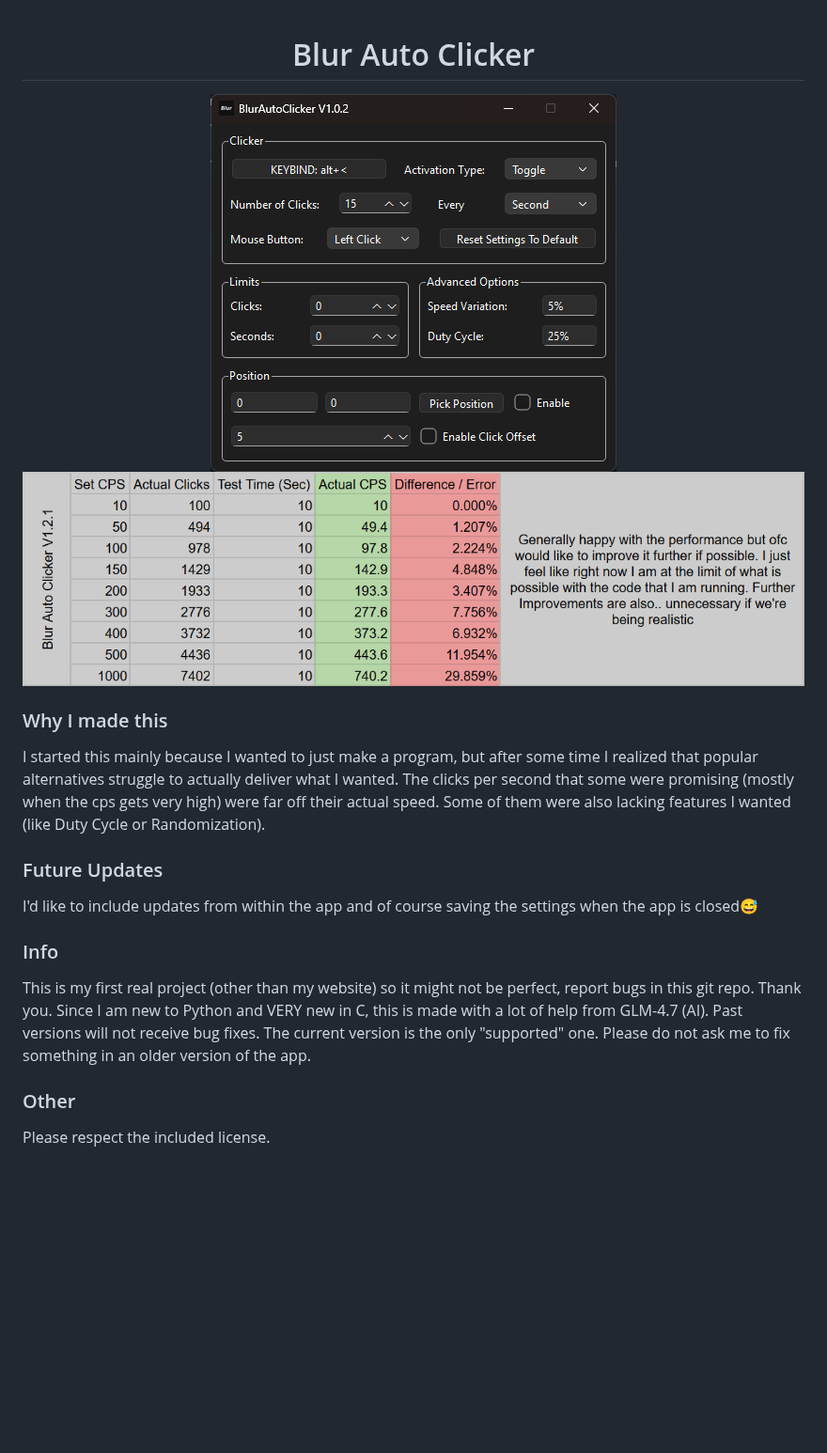
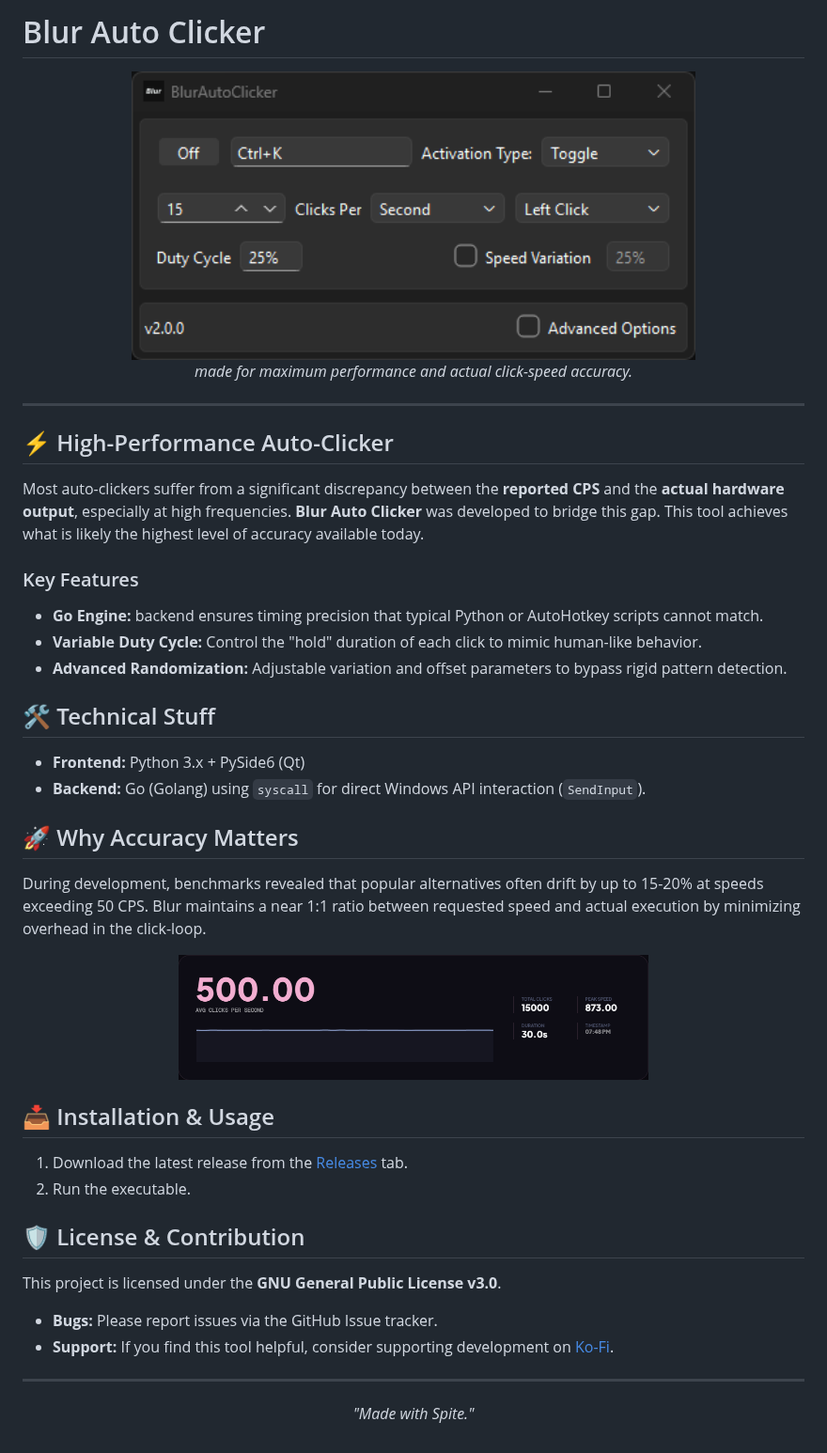
Before and after one commit to Blur009/Blur-AutoClicker, a Markdown page: Readme.md, the part around the change. Shown at 94% size. Rendered like a GitHub page; pictures changed too: Resources/AutoClickerPreview.png, Resources/ErrorRate.png (added), Resources/V1.2.1ErrorRate.png (deleted); blank space fills up the shorter version.

Commit message:
Version 2.0.0 Release (View Changelog)

```diff
--- a/Readme.md
+++ b/Readme.md
@@ -1,26 +1,50 @@
+# Blur Auto Clicker
+
 <div align="center">
-    <h1>Blur Auto Clicker</h1>
-    <img src="https://github.com/Blur009/Blur-AutoClicker/blob/main/Resources/AutoClickerPreview.png" alt=""/>
-    <img src="https://github.com/Blur009/Blur-AutoClicker/blob/main/Resources/V1.2.1ErrorRate.png" alt=""/>
+    <img src="https://github.com/Blur009/Blur-AutoClicker/blob/main/Resources/AutoClickerPreview.png" alt="Blur Auto Clicker Preview" width="600"/>
+    <br>
+    <p><em>made for maximum performance and actual click-speed accuracy.</em></p>
 </div>
 
-### Why I made this
+---
 
-I started this mainly because I wanted to just make a program, but after some time I
-realized that popular alternatives struggle to actually deliver what I wanted. The clicks
-per second that some were promising (mostly when the cps gets very high) were far off
-their actual speed. Some of them were also lacking features I wanted (like Duty Cycle or
-Randomization).
+## ⚡ High-Performance Auto-Clicker
+Most auto-clickers suffer from a significant discrepancy between the **reported CPS** and the **actual hardware output**, especially at high frequencies. **Blur Auto Clicker** was developed to bridge this gap.
+This tool achieves what is likely the highest level of accuracy available today.
 
-### Future Updates
+### Key Features
+* **Go Engine:** backend ensures timing precision that typical Python or AutoHotkey scripts cannot match.
+* **Variable Duty Cycle:** Control the "hold" duration of each click to mimic human-like behavior.
+* **Advanced Randomization:** Adjustable variation and offset parameters to bypass rigid pattern detection.
 
-I'd like to include updates from within the app and of course saving the settings when the app is closed😅
 
-### Info
 
-This is my first real project (other than my website) so it might not be perfect, report bugs in this git repo. Thank you.
-Since I am new to Python and VERY new in C, this is made with a lot of help from GLM-4.7 (AI).
-Past versions will not receive bug fixes. The current version is the only "supported" one. Please do not ask me to fix something in an older version of the app.
+## 🛠 Technical Stuff
 
-### Other
-Please respect the included license.
+* **Frontend:** Python 3.x + PySide6 (Qt)
+* **Backend:** Go (Golang) using `syscall` for direct Windows API interaction (`SendInput`).
+
+
+## 🚀 Why Accuracy Matters
+During development, benchmarks revealed that popular alternatives often drift by up to 15-20% at speeds exceeding 50 CPS. Blur maintains a near 1:1 ratio between requested speed and actual execution by minimizing overhead in the click-loop.
+
+<div align="center">
+    <img src="https://github.com/Blur009/Blur-AutoClicker/blob/main/Resources/ErrorRate.png" alt="Accuracy Comparison" width="500"/>
+</div>
+
+
+## 📥 Installation & Usage
+1.  Download the latest release from the [Releases](https://github.com/Blur009/Blur-AutoClicker/releases) tab.
+2.  Run the executable.
+
+
+## 🛡 License & Contribution
+This project is licensed under the **GNU General Public License v3.0**.
+
+* **Bugs:** Please report issues via the GitHub Issue tracker.
+* **Support:** If you find this tool helpful, consider supporting development on [Ko-Fi](https://ko-fi.com/blur009).
+
+---
+<p align="center">
+    <em>"Made with Spite."</em>
+</p>
```
Also changed, not shown: CHANGELOG.md (added, +27 -0 lines), 12 other files.
